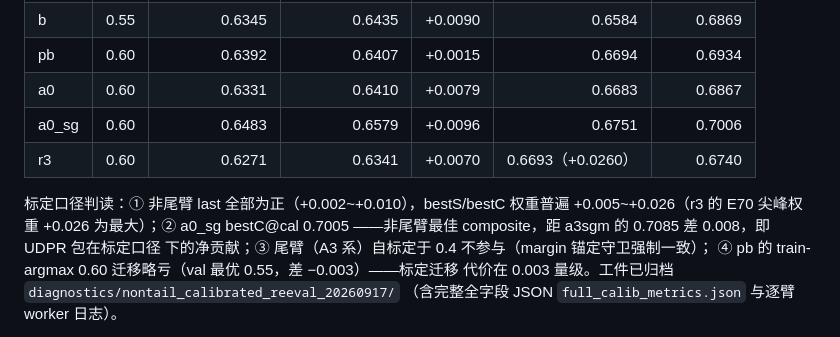
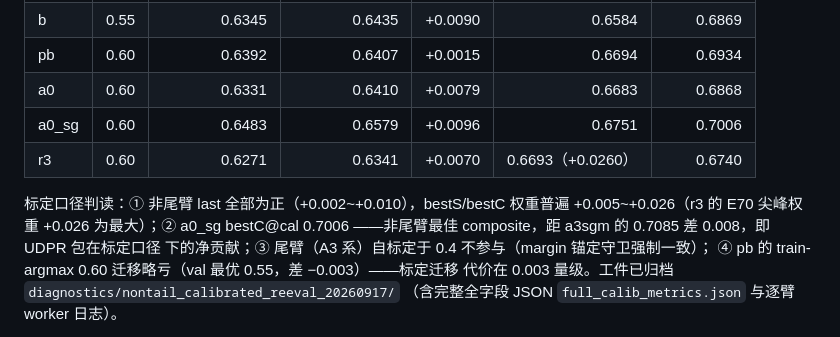
Before and after one commit to Wangcheng238686/new, a Markdown page: portable_sam2_explicit_coarse/docs/box_prompt_dependence_vs_contribution.md, the part around one of its changes. Drawn GitHub-style.

```diff
--- a/portable_sam2_explicit_coarse/docs/box_prompt_dependence_vs_contribution.md
+++ b/portable_sam2_explicit_coarse/docs/box_prompt_dependence_vs_contribution.md
@@ -124,12 +124,12 @@ last 权重 train 520 图上扫 {0.40–0.65} 取 argmax（标定源），val 13
 | p | 0.60 | 0.6247 | 0.6273 | +0.0026 | 0.6430 | 0.6748 |
 | b | 0.55 | 0.6345 | 0.6435 | +0.0090 | 0.6584 | 0.6869 |
 | pb | 0.60 | 0.6392 | 0.6407 | +0.0015 | 0.6694 | 0.6934 |
-| a0 | 0.60 | 0.6331 | 0.6410 | +0.0079 | 0.6683 | 0.6867 |
+| a0 | 0.60 | 0.6331 | 0.6410 | +0.0079 | 0.6683 | 0.6868 |
 | a0_sg | 0.60 | 0.6483 | 0.6579 | +0.0096 | 0.6751 | 0.7006 |
 | r3 | 0.60 | 0.6271 | 0.6341 | +0.0070 | 0.6693（+0.0260） | 0.6740 |
 
 标定口径判读：① 非尾臂 last 全部为正（+0.002~+0.010），bestS/bestC 权重普遍
-+0.005~+0.026（r3 的 E70 尖峰权重 +0.026 为最大）；② a0_sg bestC@cal 0.7005
++0.005~+0.026（r3 的 E70 尖峰权重 +0.026 为最大）；② a0_sg bestC@cal 0.7006
 ——非尾臂最佳 composite，距 a3sgm 的 0.7085 差 0.008，即 UDPR 包在标定口径
 下的净贡献；③ 尾臂（A3 系）自标定于 0.4 不参与（margin 锚定守卫强制一致）；
 ④ pb 的 train-argmax 0.60 迁移略亏（val 最优 0.55，差 −0.003）——标定迁移
```
Also changed, not shown: other parts of portable_sam2_explicit_coarse/docs/box_prompt_dependence_vs_contribution.md (+34 -5 lines).
